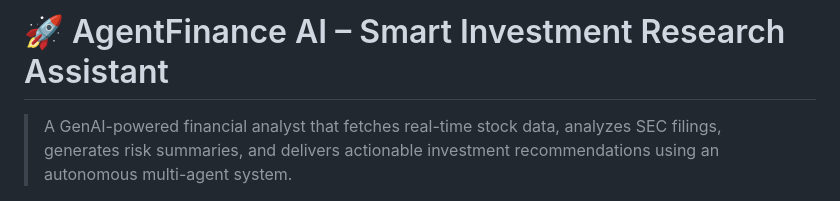
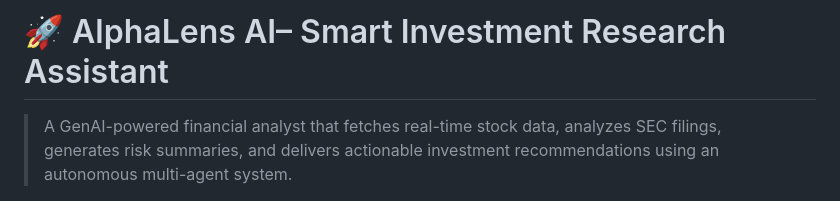
Before and after one commit to ddp0411/AlphaLens-AI, a Markdown page: README.md, the part around the change. GitHub-like rendering.

```diff
--- a/README.md
+++ b/README.md
@@ -1,5 +1,5 @@
 
-# 🚀 AgentFinance AI – Smart Investment Research Assistant
+# 🚀 AlphaLens AI– Smart Investment Research Assistant
 
 > A GenAI-powered financial analyst that fetches real-time stock data, analyzes SEC filings, generates risk summaries, and delivers actionable investment recommendations using an autonomous multi-agent system.
 
```
